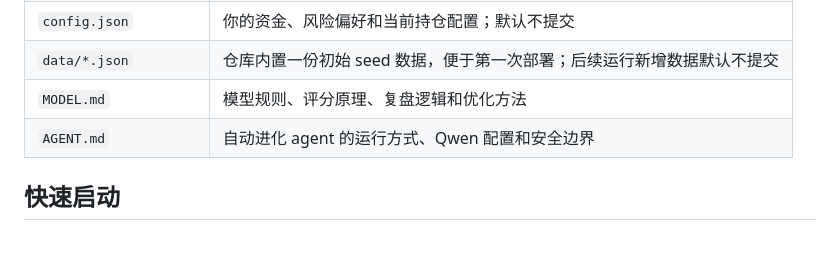
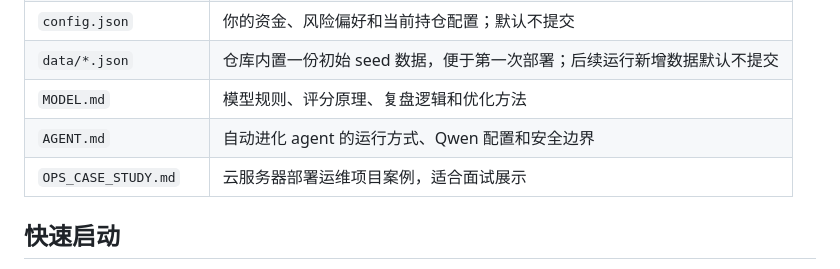
Before and after one commit to Tansty/qqq, a Markdown page: README.md, the part around the change. Rendered like a GitHub page; blank space fills up the shorter version.

Commit message:
Add operations case study

```diff
--- a/README.md
+++ b/README.md
@@ -16,6 +16,7 @@
 | `data/*.json` | 仓库内置一份初始 seed 数据，便于第一次部署；后续运行新增数据默认不提交 |
 | `MODEL.md` | 模型规则、评分原理、复盘逻辑和优化方法 |
 | `AGENT.md` | 自动进化 agent 的运行方式、Qwen 配置和安全边界 |
+| `OPS_CASE_STUDY.md` | 云服务器部署运维项目案例，适合面试展示 |
 
 ## 快速启动
 
```
Also changed, not shown: OPS_CASE_STUDY.md (added, +379 -0 lines).
